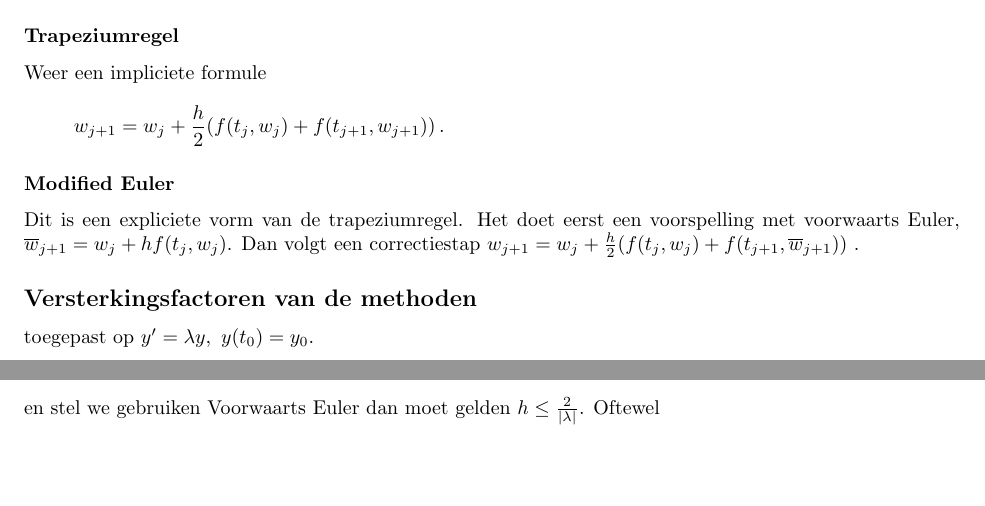
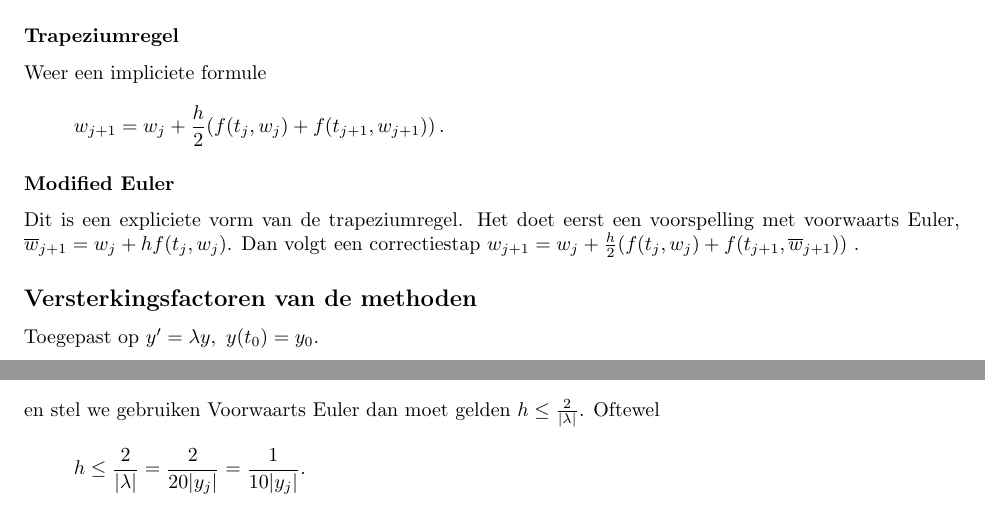
Before and after one commit to PHPirates/2WN20-summary, a LaTeX document (samenvatting.tex): two parts of pages 7 and 8 of 10, joined at a grey line, cut so that both start at the same text, the shorter picture padded with empty space. Compiled offline with pdfLaTeX.

Commit message:
Very few typos.

```diff
--- a/samenvatting.tex
+++ b/samenvatting.tex
@@ -258,7 +258,7 @@
 			Dit is een expliciete vorm van de trapeziumregel. Het doet eerst een voorspelling met voorwaarts Euler, $\overline w_{j+1} = w_j + h f(t_j,w_j)$. Dan volgt een correctiestap $w_{j+1} = w_j + \frac{h}{2} (f(t_j,w_j) + f(t_{j+1},\overline w_{j+1}))$ .
 
 		\subsection{Versterkingsfactoren van de methoden}
-			toegepast op $y'=\lambda y,\ y(t_0) = y_0$.
+			Toegepast op $y'=\lambda y,\ y(t_0) = y_0$.
 			\paragraph{Voorwaarts Euler}
 				\begin{define}
 				Er geldt dus $w_{j+1} = w_j + h \lambda w_j = (1+\lambda h) w_j$, waarbij de \indx{versterkingsfactor} $Q(\lambda,h) = 1+\lambda h$.
@@ -305,7 +305,7 @@
 			 	 	\[
 				 	 	\frac{\partial f}{\partial y}(t_j,y_j) = -20 y_j = "\lambda"
 			 	 	 \] en stel we gebruiken Voorwaarts Euler dan moet gelden $ h \le \frac{2}{\abs{\lambda}} $. Oftewel \[
-				 	 	 h \le \frac{2}{20} \abs{y_j} = \frac{\abs{y_j}}{10}.
+				 	 	 h \le \frac{2}{\abs{\lambda}}= \frac{2}{20\abs{y_j}} = \frac{1}{10\abs{y_j}}.
 			 	 	  \]
 		 	 	  \end{voorbeeld}
 
```
